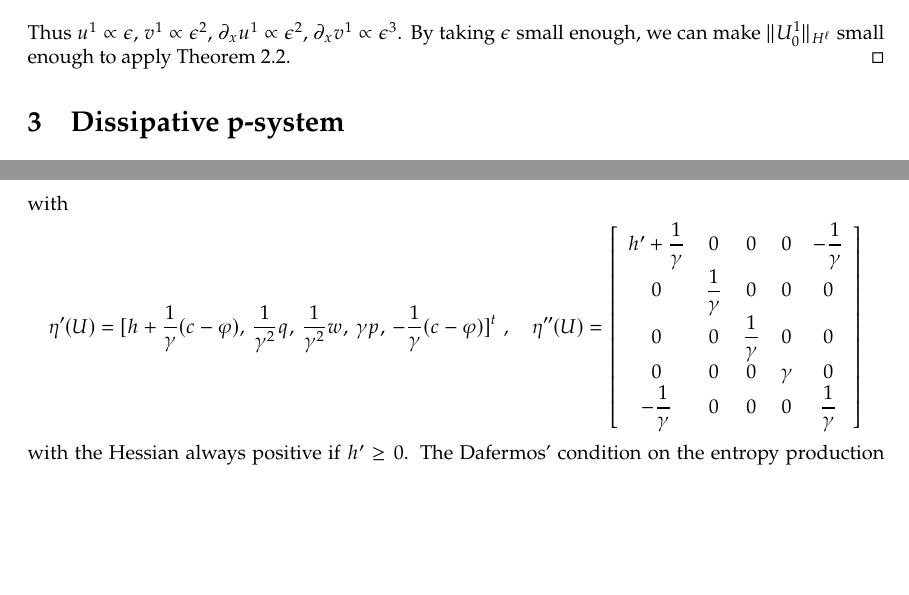
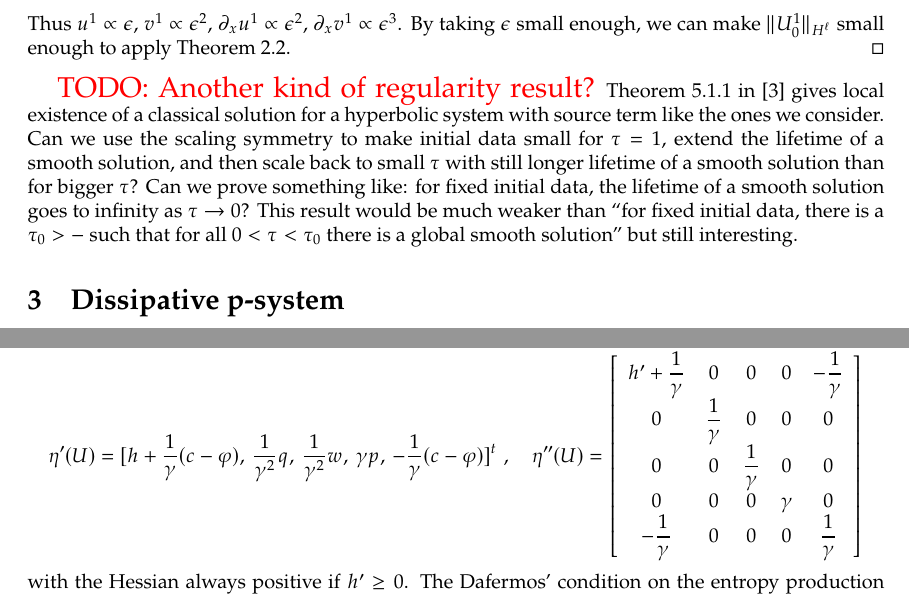
Before and after one commit to ketch/2025_kdvh_regularity, a LaTeX document (main.tex): two parts of pages 4 and 7 of 13, joined at a grey line, cut so that both start at the same text, the shorter picture padded with empty space. Compiled offline with pdfLaTeX.

Commit message:
can we prove a less strong result?

```diff
--- a/main.tex
+++ b/main.tex
@@ -241,6 +241,14 @@ By using the scaling symmetry \eqref{vbh-scaling}, we can also obtain a similar
     $\partial_x v^1 \propto \epsilon^3$.  By taking $\epsilon$ small enough,
     we can make $\|U^1_0\|_{H^\ell}$ small enough to apply Theorem \ref{thm:burgers_small_data}.
 \end{proof}
+
+
+
+\todo{TODO: Another kind of regularity result?}
+Theorem~5.1.1 in \cite{dafermos2016hyperbolic} gives local existence of a classical solution for a hyperbolic system with source term like the ones we consider.
+Can we use the scaling symmetry to make initial data small for $\tau = 1$, extend the lifetime of a smooth solution, and then scale back to small $\tau$ with still longer lifetime of a smooth solution than for bigger $\tau$?
+Can we prove something like: for fixed initial data, the lifetime of a smooth solution goes to infinity as $\tau \to 0$?
+This result would be much weaker than ``for fixed initial data, there is a $\tau_0 > -$ such that for all $0 < \tau <  \tau_0$ there is a global smooth solution'' but still interesting.
 
 
 \section{Dissipative p-system}
```
